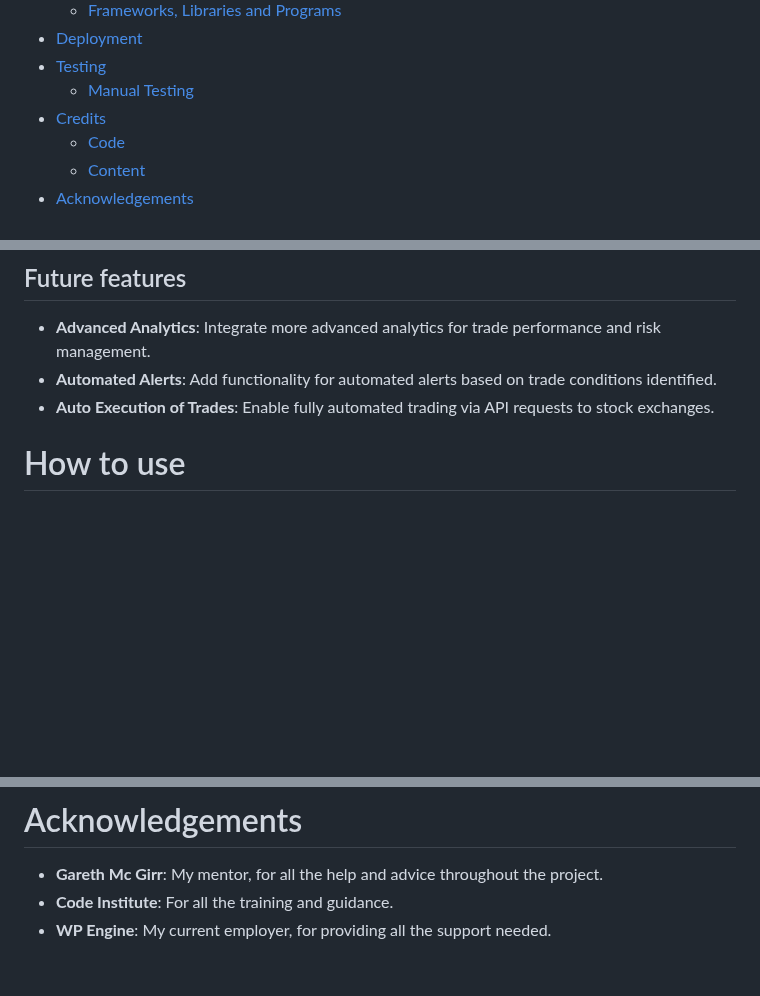
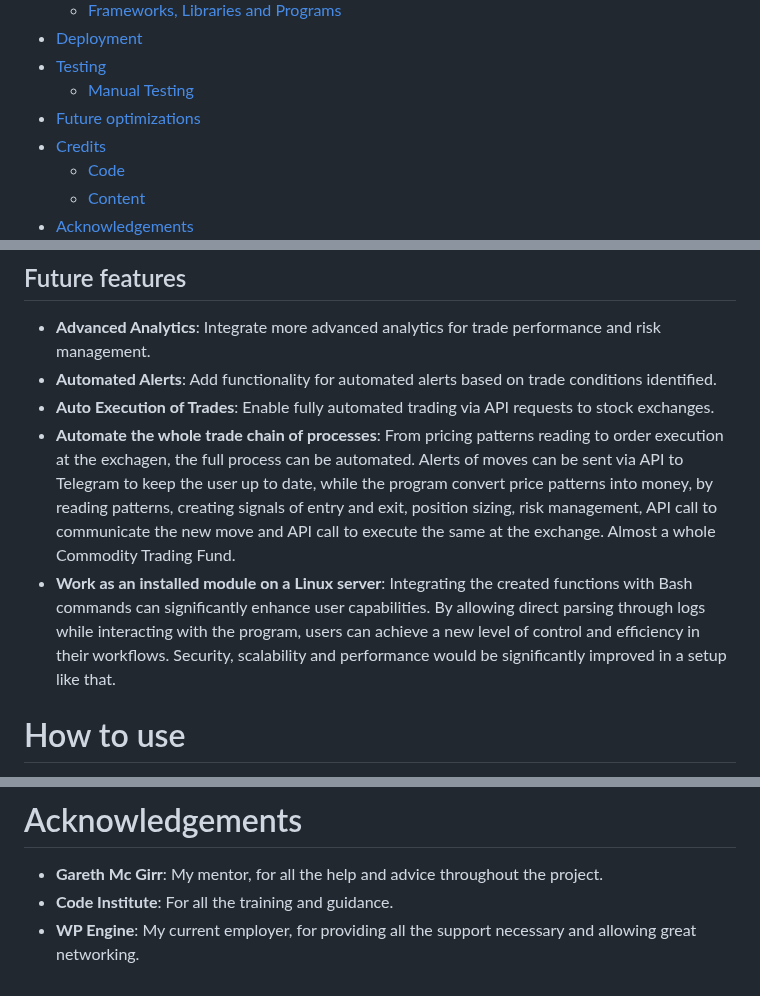
Before and after one commit to catapam/trading_book, a Markdown page: README.md, 3 parts joined by grey strips. Drawn GitHub-style; blank space fills up the shorter version.

```diff
--- a/README.md
+++ b/README.md
@@ -28,6 +28,7 @@ The Trading Book System is an open-source interactive command-line tool designed
 * [Deployment](#deployment)
 * [Testing](#testing)
     * [Manual Testing](#manual-testing)
+* [Future optimizations](#future-optimizations)
 * [Credits](#credits)
     * [Code](#code)
     * [Content](#content)
@@ -74,6 +67,8 @@ Errors are displayed in red, and successes are displayed in green. Confirmations
 * **Advanced Analytics**: Integrate more advanced analytics for trade performance and risk management.
 * **Automated Alerts**: Add functionality for automated alerts based on trade conditions identified.
 * **Auto Execution of Trades**: Enable fully automated trading via API requests to stock exchanges.
+* **Automate the whole trade chain of processes**: From pricing patterns reading to order execution at the exchagen, the full process can be automated. Alerts of moves can be sent via API to Telegram to keep the user up to date, while the program convert price patterns into money, by reading patterns, creating signals of entry and exit, position sizing, risk management, API call to communicate the new move and API call to execute the same at the exchange. Almost a whole Commodity Trading Fund.
+* **Work as an installed module on a Linux server**: Integrating the created functions with Bash commands can significantly enhance user capabilities. By allowing direct parsing through logs while interacting with the program, users can achieve a new level of control and efficiency in their workflows. Security, scalability and performance would be significantly improved in a setup like that.
 
 # How to use
 
@@ -216,4 +226,4 @@ To deploy the application on Heroku:
 
 * **Gareth Mc Girr**: My mentor, for all the help and advice throughout the project.
 * **Code Institute**: For all the training and guidance.
-* **WP Engine**: My current employer, for providing all the support needed.
+* **WP Engine**: My current employer, for providing all the support necessary and allowing great networking.
```
Also changed, not shown: other parts of README.md (+16 -9 lines).
